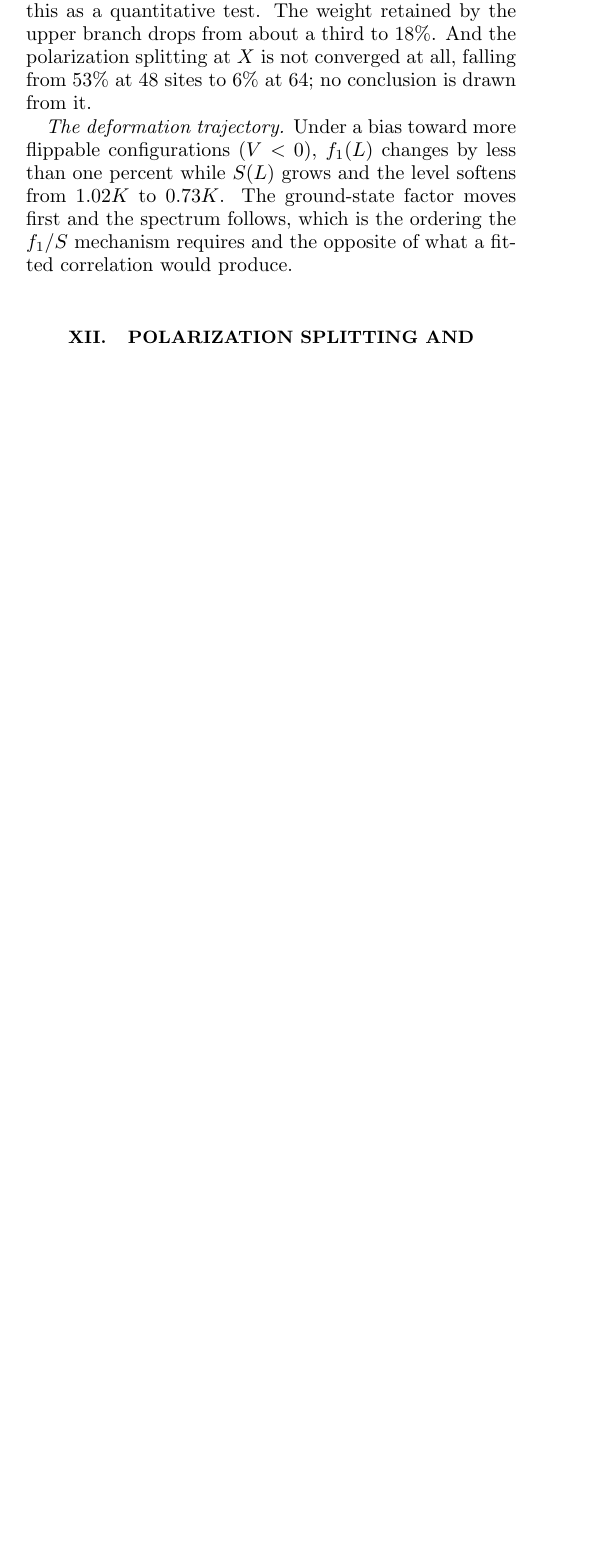
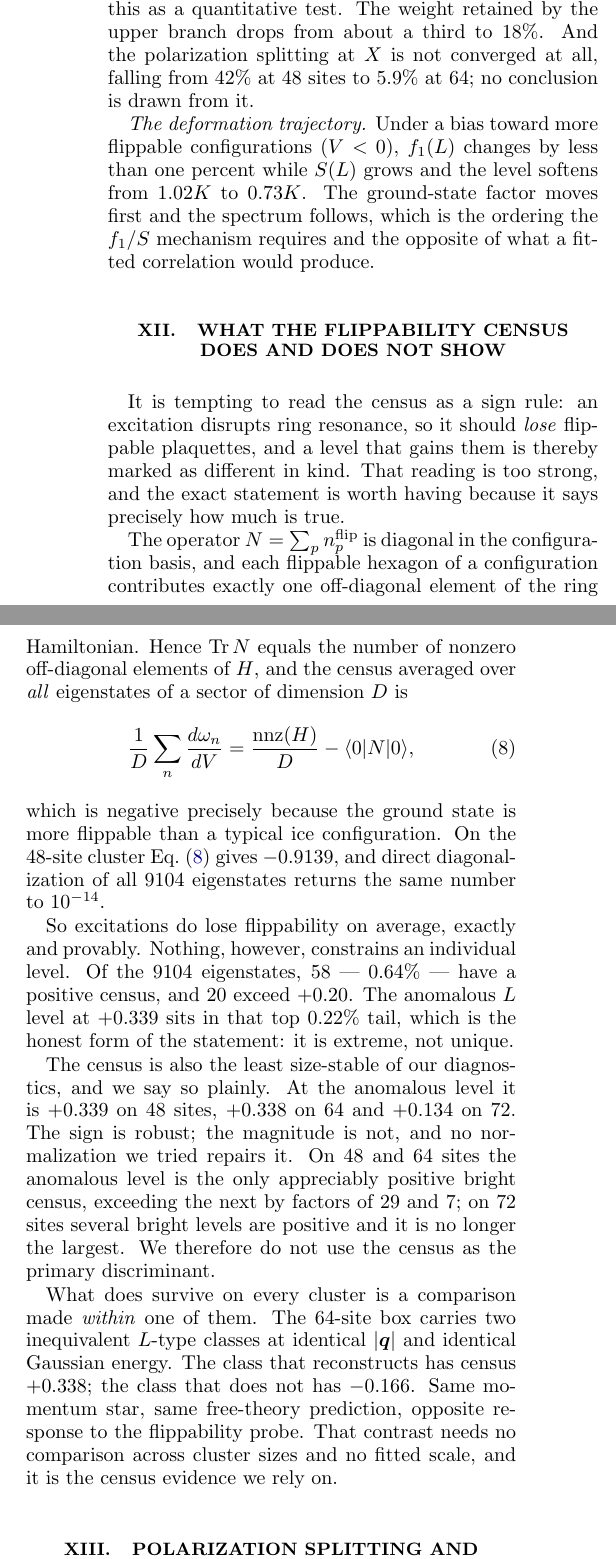
Before and after one commit to ze-bang/twist_qsi, a LaTeX paper (paper_multiphoton/main.tex): part of one column of page 7 of 13 before the commit and two parts of the columns of page 7 of 14 after it, the two joined at a grey line, cut so that both start at the same text, the shorter picture padded with empty space. Compiled offline with pdfLaTeX.

Commit message:
Correct the census claims; add the exact trace sum rule
Three corrections, all factual and independent of how the mechanism
sections get framed.

The figure-2 caption said photon descendants 'gain at most 0.01
flippable hexagons'. The census value is +0.012 (the finite-difference
fit gave +0.017, which is where the paper's '+0.02' came from), and it
is real: both degenerate members return +0.011852 identically, so it is
neither noise nor a multiplet-averaging artifact. Restated as: on this
cluster only one other bright level carries a positive census at all, a
factor of 29 below the anomalous one.

New section 'What the flippability census does and does not show',
built on an exact result. N = sum_p n_p^flip is diagonal and each
flippable hexagon contributes exactly one off-diagonal element of H, so
Tr N = nnz(H) and the census averaged over all eigenstates is
nnz(H)/D - <0|N|0>, negative only because the ground state is more
flippable than a typical configuration. At 48 sites this gives -0.9139
and dense diagonalization of all 9104 states returns the same to 1e-14.
So the 'excitations must lose flippability' intuition is exactly true
of the mean and false of individual levels: 58 states (0.64%) are
positive, 20 exceed +0.20, and the anomalous level at +0.339 sits in
that top 0.22% tail -- extreme, not unique.

The section also states plainly that the census is the least
size-stable diagnostic (+0.339, +0.338, +0.134 across 48/64/72; sign
robust, magnitude not, no normalization repairs it) and that it is
therefore NOT the primary discriminant. What is relied on instead is
the within-cluster 64-site contrast: +0.338 for the L class that
reconstructs against -0.166 for the class that does not, at identical
|q| and identical Gaussian energy.

Unified the polarization-splitting convention. The text quoted X as
falling from 53% to 6% (normalized by the lower branch) while Appendix
B's table listed 0.420 for the same X point (mean-normalized). Now
mean-normalized throughout, 42% -> 5.9%, with the convention stated.

Builds clean at 14 pages.

Co-Authored-By: Claude Fable 5 <noreply@anthropic.com>

```diff
--- a/paper_multiphoton/main.tex
+++ b/paper_multiphoton/main.tex
@@ -673,8 +682,8 @@ rather than lower --- the direction the $f_1/S$ mechanism requires,
 though the three clusters differ in shape as well as size and we do
 not press this as a quantitative test. The weight retained by the
 upper branch drops from about a third to $18\%$. And the polarization
-splitting at $X$ is not converged at all, falling from $53\%$ at 48
-sites to $6\%$ at 64; no conclusion is drawn from it.
+splitting at $X$ is not converged at all, falling from $42\%$ at 48
+sites to $5.9\%$ at 64; no conclusion is drawn from it.
 
 \emph{The deformation trajectory.} Under a bias toward more flippable
 configurations ($V<0$), $f_1(L)$ changes by less than one percent
@@ -683,6 +692,56 @@ ground-state factor moves first and the spectrum follows, which is the
 ordering the $f_1/S$ mechanism requires and the opposite of what a
 fitted correlation would produce.
 
+
+\section{What the flippability census does and does not show}
+\label{sec:census-limits}
+
+It is tempting to read the census as a sign rule: an excitation
+disrupts ring resonance, so it should \emph{lose} flippable plaquettes,
+and a level that gains them is thereby marked as different in kind.
+That reading is too strong, and the exact statement is worth having
+because it says precisely how much is true.
+
+The operator $N=\sum_p n_p^{\rm flip}$ is diagonal in the
+configuration basis, and each flippable hexagon of a configuration
+contributes exactly one off-diagonal element of the ring Hamiltonian.
+Hence $\mathrm{Tr}\,N$ equals the number of nonzero off-diagonal
+elements of $H$, and the census averaged over \emph{all} eigenstates of
+a sector of dimension $D$ is
+\begin{equation}
+ \frac{1}{D}\sum_{n}\frac{d\omega_n}{dV}
+ =\frac{\mathrm{nnz}(H)}{D}-\langle 0|N|0\rangle ,
+ \label{eq:censussum}
+\end{equation}
+which is negative precisely because the ground state is more flippable
+than a typical ice configuration. On the 48-site cluster
+Eq.~(\ref{eq:censussum}) gives $-0.9139$, and direct diagonalization of
+all $9104$ eigenstates returns the same number to $10^{-14}$.
+
+So excitations do lose flippability on average, exactly and provably.
+Nothing, however, constrains an individual level. Of the $9104$
+eigenstates, $58$ --- $0.64\%$ --- have a positive census, and $20$
+exceed $+0.20$. The anomalous $L$ level at $+0.339$ sits in that top
+$0.22\%$ tail, which is the honest form of the statement: it is
+extreme, not unique.
+
+The census is also the least size-stable of our diagnostics, and we say
+so plainly. At the anomalous level it is $+0.339$ on 48 sites,
+$+0.338$ on 64 and $+0.134$ on 72. The sign is robust; the magnitude
+is not, and no normalization we tried repairs it. On 48 and 64 sites
+the anomalous level is the only appreciably positive bright census,
+exceeding the next by factors of $29$ and $7$; on 72 sites several
+bright levels are positive and it is no longer the largest. We
+therefore do not use the census as the primary discriminant.
+
+What does survive on every cluster is a comparison made \emph{within}
+one of them. The 64-site box carries two inequivalent $L$-type classes
+at identical $|\bq|$ and identical Gaussian energy. The class that
+reconstructs has census $+0.338$; the class that does not has
+$-0.166$. Same momentum star, same free-theory prediction, opposite
+response to the flippability probe. That contrast needs no comparison
+across cluster sizes and no fitted scale, and it is the census evidence
+we rely on.
 \section{Polarization splitting and off-pole weight}
 The two transverse polarizations are exactly degenerate in the
 Gaussian theory, and their interaction-induced splitting was predicted
```
Also changed, not shown: paper_multiphoton/main.tex (33 more changed lines).
